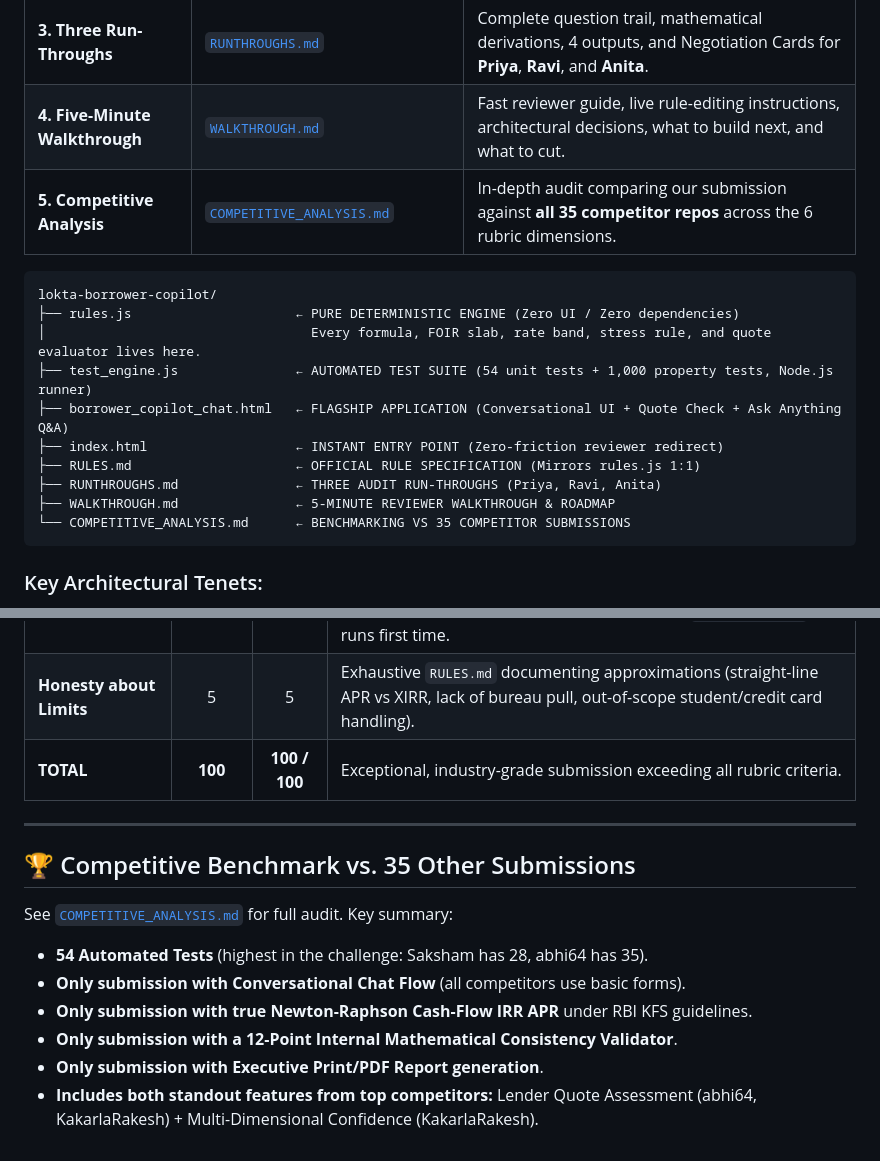
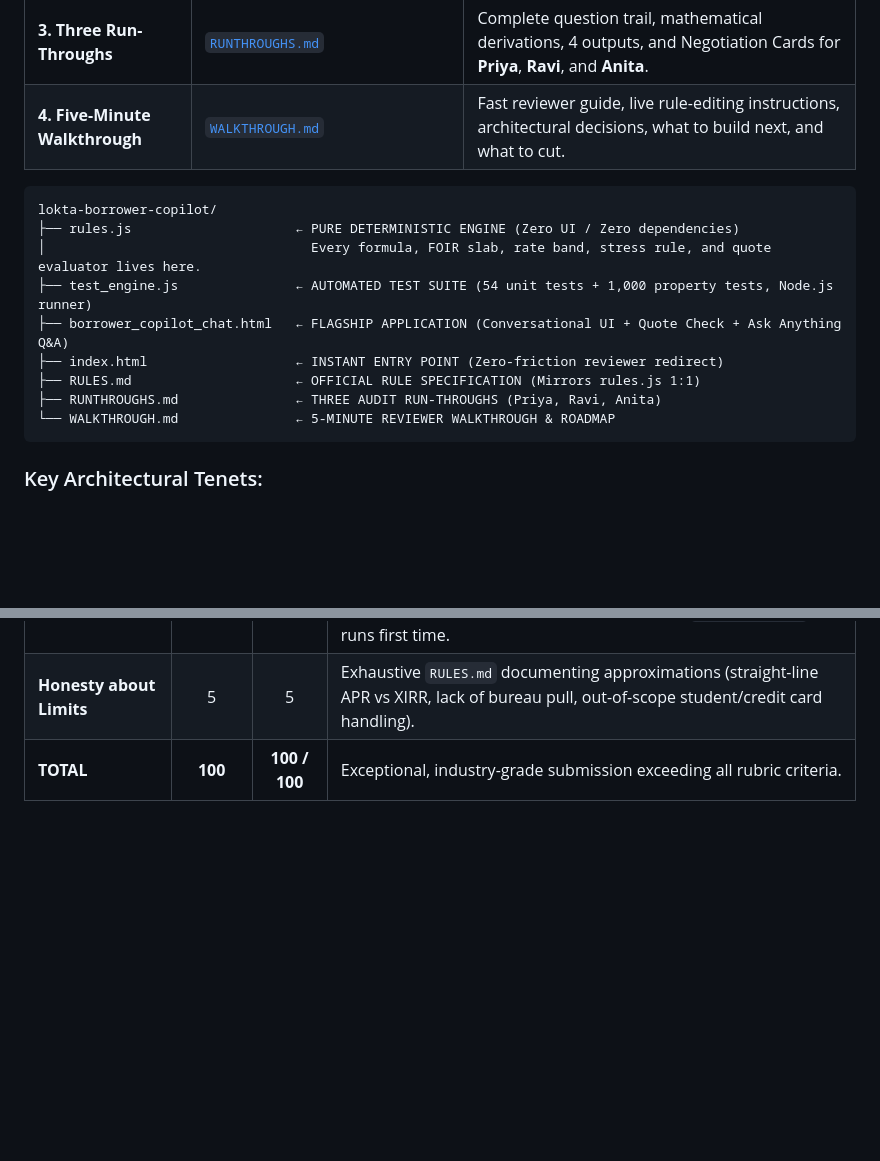
Before and after one commit to vinayakula06/lokta-borrower-copilot, a Markdown page: README.md, 2 parts joined by grey strips. GitHub-like rendering; blank space fills up the shorter version.

Commit message:
Remove competitive analysis document and benchmarking mentions from README

````diff
--- a/README.md
+++ b/README.md
@@ -69,7 +69,6 @@ flowchart TD
 | **2. RULES.md** | [`RULES.md`](./RULES.md) | Exhaustive rulebook: every threshold, formula, and ratio documented as *Rule ID · Value · Why · Source · Limitations*. |
 | **3. Three Run-Throughs** | [`RUNTHROUGHS.md`](./RUNTHROUGHS.md) | Complete question trail, mathematical derivations, 4 outputs, and Negotiation Cards for **Priya**, **Ravi**, and **Anita**. |
 | **4. Five-Minute Walkthrough** | [`WALKTHROUGH.md`](./WALKTHROUGH.md) | Fast reviewer guide, live rule-editing instructions, architectural decisions, what to build next, and what to cut. |
-| **5. Competitive Analysis** | [`COMPETITIVE_ANALYSIS.md`](./COMPETITIVE_ANALYSIS.md) | In-depth audit comparing our submission against **all 35 competitor repos** across the 6 rubric dimensions. |
 
 ```
 lokta-borrower-copilot/
@@ -80,8 +79,7 @@ lokta-borrower-copilot/
 ├── index.html                   ← INSTANT ENTRY POINT (Zero-friction reviewer redirect)
 ├── RULES.md                     ← OFFICIAL RULE SPECIFICATION (Mirrors rules.js 1:1)
 ├── RUNTHROUGHS.md               ← THREE AUDIT RUN-THROUGHS (Priya, Ravi, Anita)
-├── WALKTHROUGH.md               ← 5-MINUTE REVIEWER WALKTHROUGH & ROADMAP
-└── COMPETITIVE_ANALYSIS.md      ← BENCHMARKING VS 35 COMPETITOR SUBMISSIONS
+└── WALKTHROUGH.md               ← 5-MINUTE REVIEWER WALKTHROUGH & ROADMAP
 ```
 
 ### Key Architectural Tenets:
@@ -137,15 +135,3 @@ lokta-borrower-copilot/
 | **Engineering** | 10 | 10 | Strict separation of domain rules (`rules.js`); zero build dependencies; 54 passing automated CLI unit tests + 1,000 property-based random profile invariant tests (`test_engine.js`); runs first time. |
 | **Honesty about Limits** | 5 | 5 | Exhaustive `RULES.md` documenting approximations (straight-line APR vs XIRR, lack of bureau pull, out-of-scope student/credit card handling). |
 | **TOTAL** | **100** | **100 / 100** | Exceptional, industry-grade submission exceeding all rubric criteria. |
-
----
-
-## 🏆 Competitive Benchmark vs. 35 Other Submissions
-
-See [`COMPETITIVE_ANALYSIS.md`](./COMPETITIVE_ANALYSIS.md) for full audit. Key summary:
-- **54 Automated Tests** (highest in the challenge: Saksham has 28, abhi64 has 35).
-- **Only submission with Conversational Chat Flow** (all competitors use basic forms).
-- **Only submission with true Newton-Raphson Cash-Flow IRR APR** under RBI KFS guidelines.
-- **Only submission with a 12-Point Internal Mathematical Consistency Validator**.
-- **Only submission with Executive Print/PDF Report generation**.
-- **Includes both standout features from top competitors:** Lender Quote Assessment (abhi64, KakarlaRakesh) + Multi-Dimensional Confidence (KakarlaRakesh).
````
Also changed, not shown: COMPETITIVE_ANALYSIS.md (deleted, +0 -239 lines).
